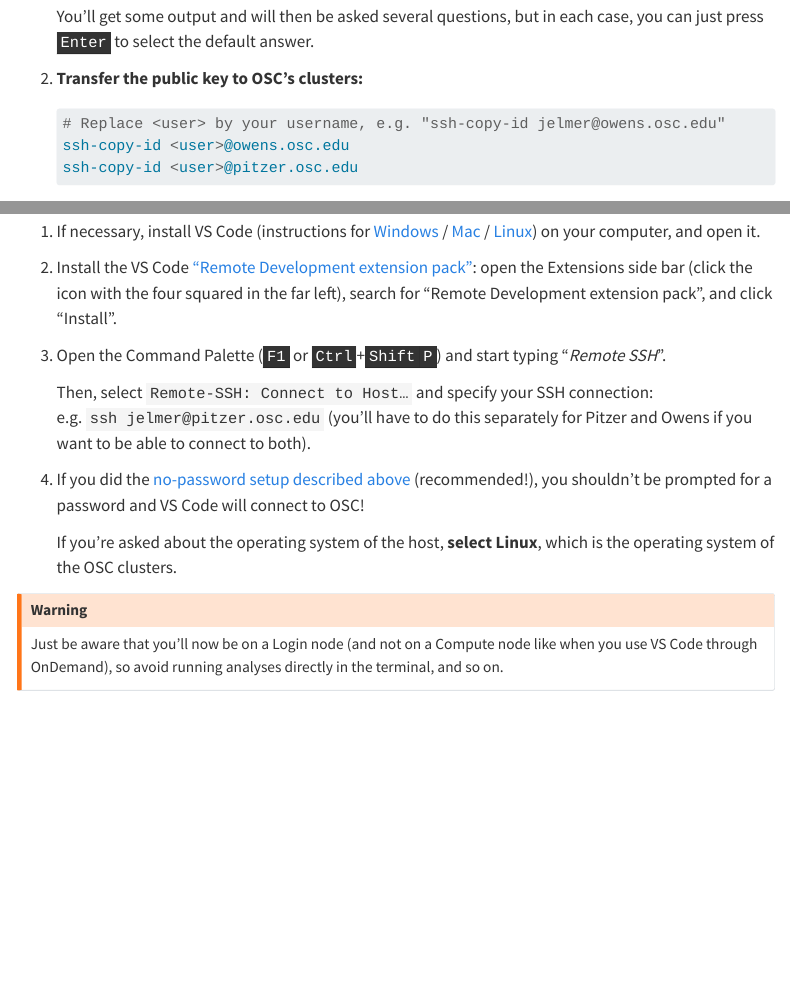
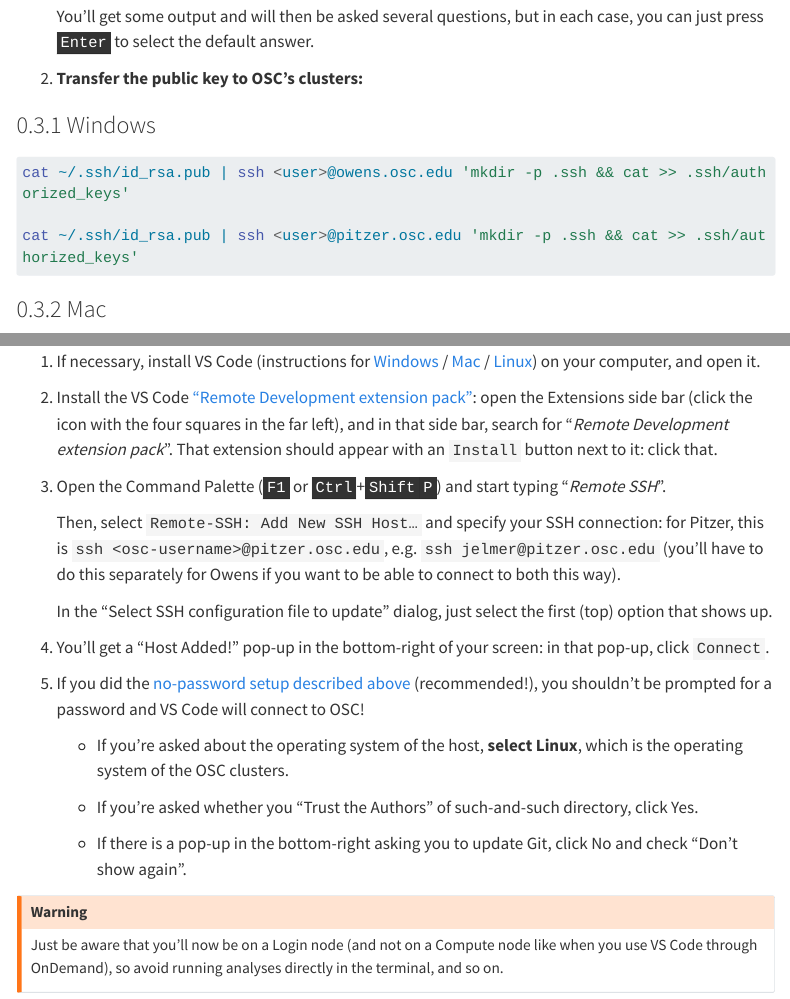
Before and after one commit to mcic-osu/rnaseq-intro, a Quarto document (info/osc_ssh.qmd): the page in a window 1100 px wide, from 2040 px down, and a second part further down, joined at a grey line. Rendered offline with R 4.5, knitr and Pandoc in place of Quarto, with nearby package versions; menus at the side of the page are left out; long lines of code are wrapped.

Commit message:
Update SSH page

````diff
--- a/_quarto.yml
+++ b/_quarto.yml
@@ -26,7 +26,7 @@ website:
           - href: info/osc_transfer.qmd
             text: "- File transfer to and from OSC"
           - href: info/osc_ssh.qmd
-            text: "- Using OSC with SSH"
+            text: "- Connecting to OSC with SSH"
           - text: General info
           - href: info/shell_commands.qmd
             text: "- Shell commands overview"
--- a/info/osc_ssh.qmd
+++ b/info/osc_ssh.qmd
@@ -138,10 +138,14 @@ Both steps should be done in a terminal *on your local machine*:
 
 2.  **Transfer the public key to OSC's clusters:**
 
-    ```bash
-    # Replace <user> by your username, e.g. "ssh-copy-id jelmer@owens.osc.edu"
-    ssh-copy-id <user>@owens.osc.edu
-    ssh-copy-id <user>@pitzer.osc.edu
-    ```
+::: {.panel-tabset}
+### Windows
 
-Test if it works by runnning:
+```bash
+cat ~/.ssh/id_rsa.pub | ssh <user>@owens.osc.edu 'mkdir -p .ssh && cat >> .ssh/authorized_keys'
+
+cat ~/.ssh/id_rsa.pub | ssh <user>@pitzer.osc.edu 'mkdir -p .ssh && cat >> .ssh/authorized_keys'
+```
+
+### Mac
+```bash
@@ -241,23 +253,34 @@ and should also work on Windows:
     on your computer, and open it.
 
 2.  Install the VS Code ["Remote Development extension pack"](https://marketplace.visualstudio.com/items?itemName=ms-vscode-remote.vscode-remote-extensionpack):
-    open the Extensions side bar (click the icon with the four squared in the far left),
-    search for "Remote Development extension pack", and click "Install".
+    open the Extensions side bar (click the icon with the four squares in the far left),
+    and in that side bar, search for "_Remote Development extension pack_".
+    That extension should appear with an `Install` button next to it: click that.
 
 3.  Open the Command Palette (<kbd>F1</kbd> or <kbd>Ctrl</kbd>+<kbd>Shift</kbd><kbd>P</kbd>)
     and start typing "_Remote SSH_".
 
-    Then, select `Remote-SSH: Connect to Host…` and specify your SSH connection:
-    e.g. `ssh jelmer@pitzer.osc.edu`
-    (you'll have to do this separately for Pitzer and Owens if you want to be
-    able to connect to both).
+    Then, select `Remote-SSH: Add New SSH Host…` and specify your SSH connection:
+    for Pitzer, this is `ssh <osc-username>@pitzer.osc.edu`, e.g. `ssh jelmer@pitzer.osc.edu`
+    (you'll have to do this separately for Owens if you want to be able to connect to both this way).
+
+    In the "Select SSH configuration file to update" dialog, just select the first (top) option that shows up.
+
+4.  You'll get a "Host Added!" pop-up in the bottom-right of your screen:
+    in that pop-up, click `Connect`.
 
 4.  If you did the [no-password setup described above](#avoid-being-prompted-for-your-osc-password)
     (recommended!),
     you shouldn't be prompted for a password and VS Code will connect to OSC!
 
-    If you're asked about the operating system of the host, **select Linux**,
-    which is the operating system of the OSC clusters.
+    - If you're asked about the operating system of the host, **select Linux**,
+      which is the operating system of the OSC clusters.
+
+    - If you're asked whether you "Trust the Authors" of such-and-such directory,
+      click Yes.
+
+    - If there is a pop-up in the bottom-right asking you to update Git,
+      click No and check "Don't show again".
 
 ::: {.callout-warning}
 Just be aware that you'll now be on a Login node
````
Also changed, not shown: modules/A07_overview.qmd (+1 -1 lines), docs/search.json, info/osc_ssh.qmd (8 more changed lines), 25 other files.
